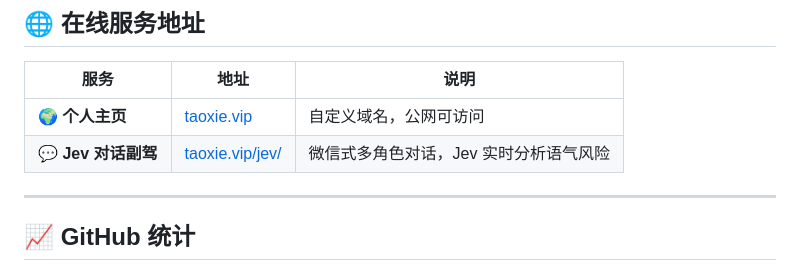
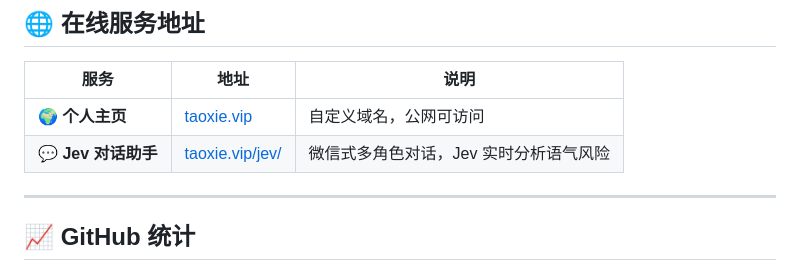
Before and after one commit to cyberspace-cs/cyberspace-cs, a Markdown page: README.md, the part around the change. Drawn GitHub-style.

```diff
--- a/README.md
+++ b/README.md
@@ -148,7 +148,7 @@
 | 服务 | 地址 | 说明 |
 | --- | --- | --- |
 | 🌍 **个人主页** | [taoxie.vip](https://taoxie.vip/) | 自定义域名，公网可访问 |
-| 💬 **Jev 对话副驾** | [taoxie.vip/jev/](https://taoxie.vip/jev/) | 微信式多角色对话，Jev 实时分析语气风险 |
+| 💬 **Jev 对话助手** | [taoxie.vip/jev/](https://taoxie.vip/jev/) | 微信式多角色对话，Jev 实时分析语气风险 |
 
 ---
 
```
